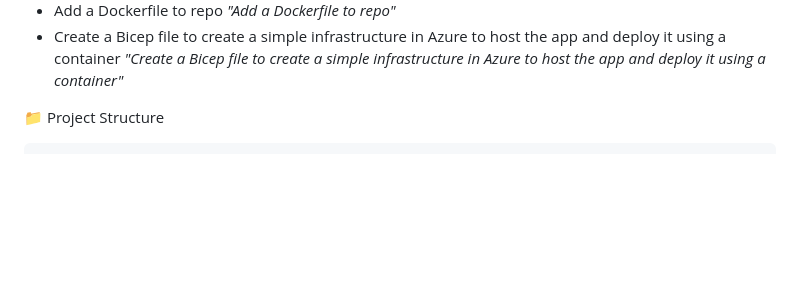
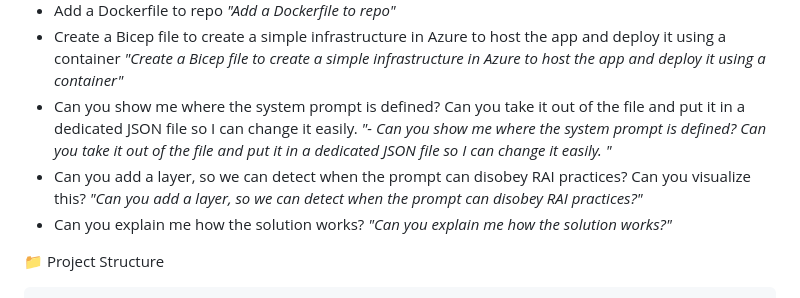
Before and after one commit to mifurm/ghcopilot, a Markdown page: README.md, the part around the change. Drawn GitHub-style; blank space fills up the shorter version.

Commit message:
Update README with additional questions
Added questions regarding system prompt and RAI practices.

````diff
--- a/README.md
+++ b/README.md
@@ -74,6 +74,14 @@ _"Draw a diagram using markdown to present the architecture of the solution"_
 _"Add a Dockerfile to repo"_
 - Create a Bicep file to create a simple infrastructure in Azure to host the app and deploy it using a container
 _"Create a Bicep file to create a simple infrastructure in Azure to host the app and deploy it using a container"_
+- Can you show me where the system prompt is defined? Can you take it out of the file and put it in a dedicated JSON file so I can change it easily.
+_"- Can you show me where the system prompt is defined? Can you take it out of the file and put it in a dedicated JSON file so I can change it easily.
+"_
+- Can you add a layer, so we can detect when the prompt can disobey RAI practices? Can you visualize this?
+_"Can you add a layer, so we can detect when the prompt can disobey RAI practices?"_
+- Can you explain me how the solution works?
+_"Can you explain me how the solution works?"_
+
 
 📁 Project Structure
 ```
````
